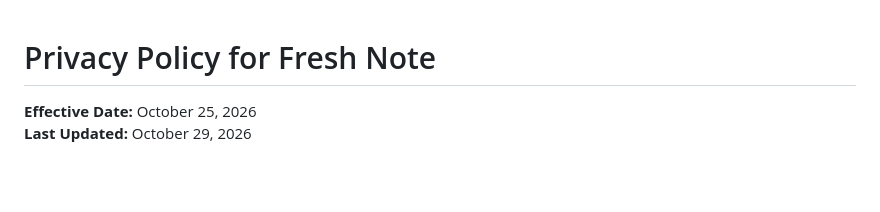
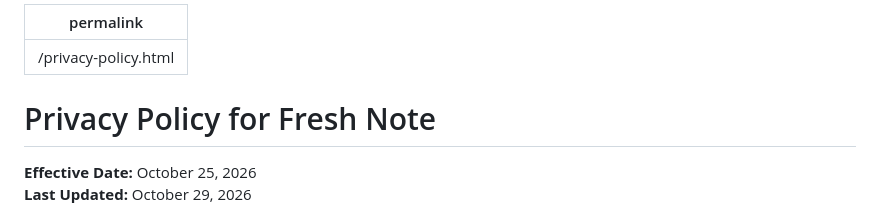
Before and after one commit to helloordinarylabs-boop/helloordinarylabs-boop.github.io, a Markdown page: privacy-policy.md, the part around the change. Drawn GitHub-style; blank space fills up the shorter version.

Commit message:
Publish privacy policy as webpage

```diff
--- a/privacy-policy.md
+++ b/privacy-policy.md
@@ -1,3 +1,7 @@
+---
+permalink: /privacy-policy.html
+---
+
 # Privacy Policy for Fresh Note
 
 **Effective Date:** October 25, 2026
```
